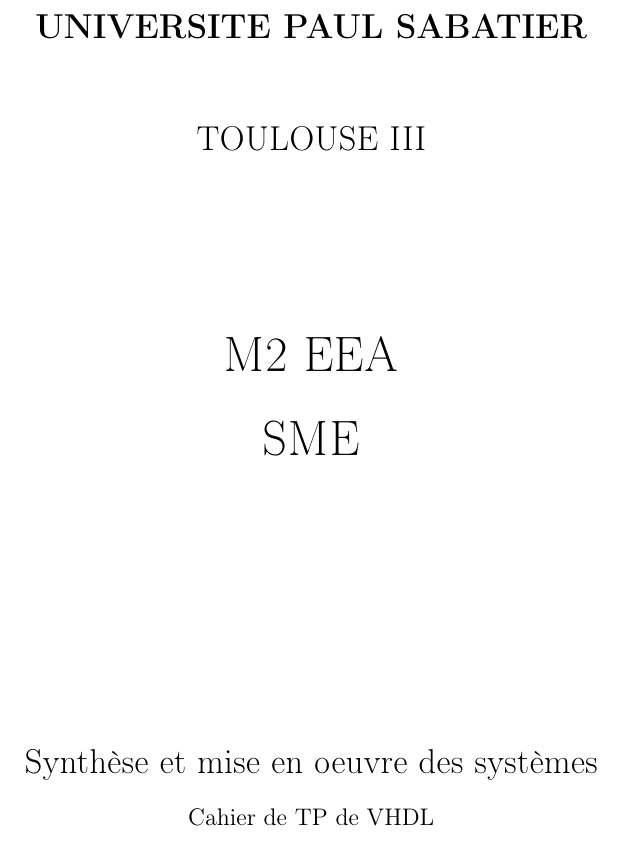
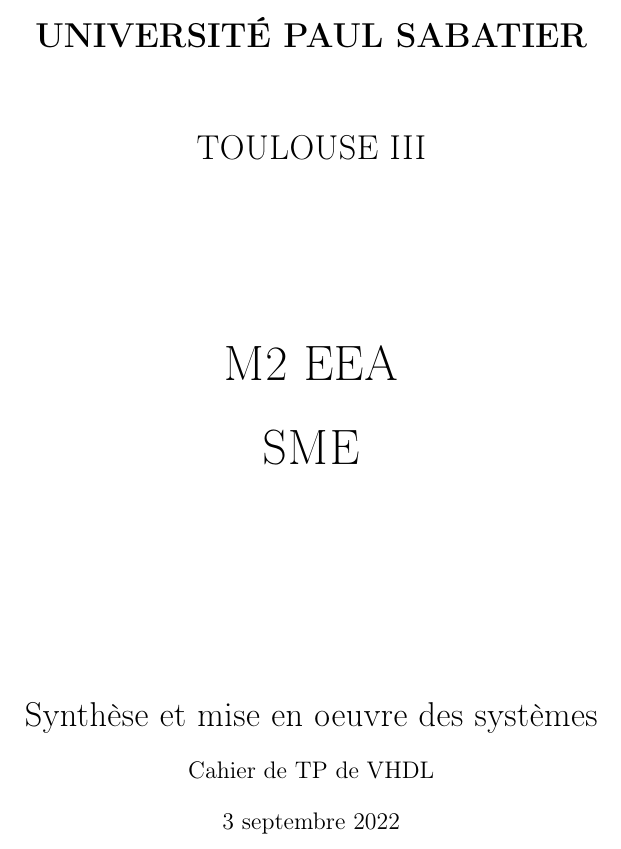
Before and after one commit to Master-EEA-SME/smos_cahier_de_tp_vhdl, a LaTeX document (main.tex, which reads src/cover_page.tex): part of page 1 of 7, cut so that both start at the same text. Compiled offline with pdfLaTeX.

Commit message:
ajout date au document

```diff
--- a/src/cover_page.tex
+++ b/src/cover_page.tex
@@ -3,7 +3,7 @@
 ~
 \vspace{2cm}
 \begin{center}
-    \textbf{\LARGE{UNIVERSITE PAUL SABATIER}}
+    \textbf{\LARGE{UNIVERSITÉ PAUL SABATIER}}
 \end{center}
 
 ~
@@ -22,7 +22,7 @@
     \Huge{\speciality}
 \end{center}
 
-\vspace{4cm}
+\vspace{3cm}
 
 \begin{center}
     \LARGE{\subject}
@@ -31,4 +31,8 @@
 \begin{center}
     \large{\subjectTitle}
 \end{center}
+
+\begin{center}
+    \large{\today}
+\end{center}
 }
```
